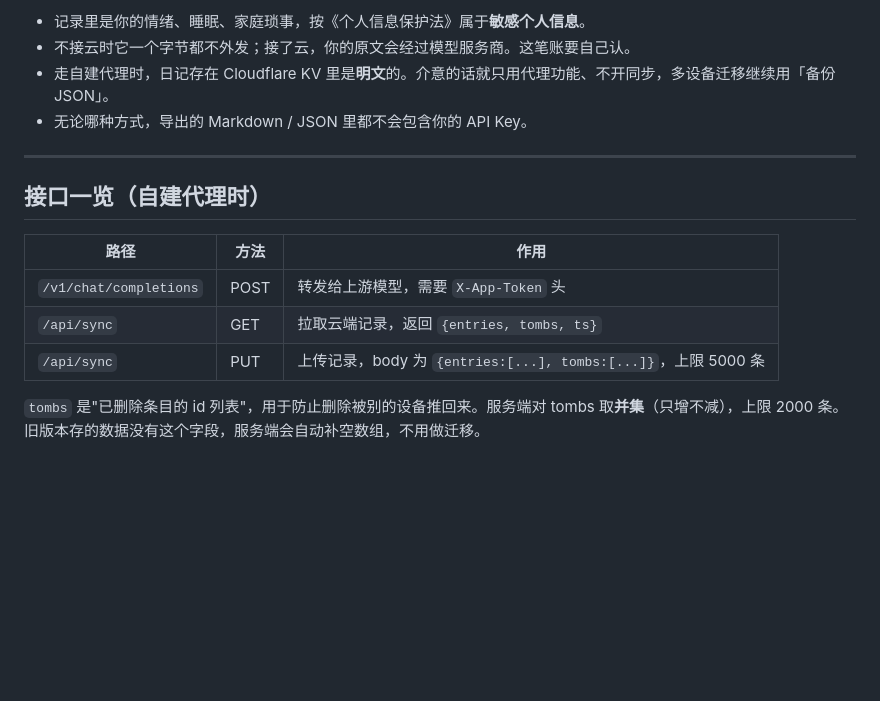
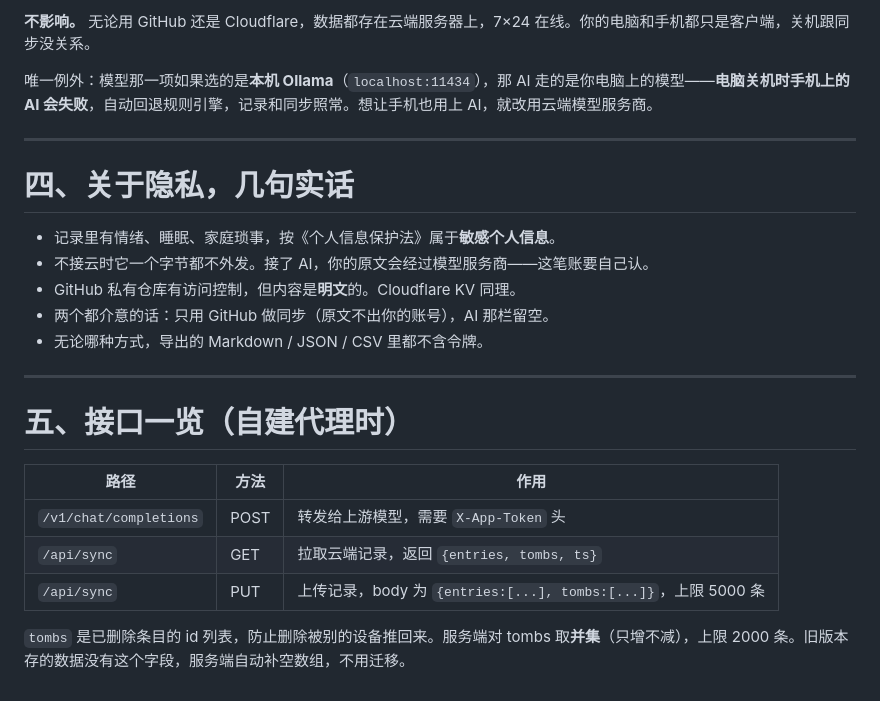
Before and after one commit to hehezhang2025/rikke, a Markdown page: 云端接入说明.md, the part around one of its changes. Drawn GitHub-style; blank space fills up the shorter version.

```diff
--- a/云端接入说明.md
+++ b/云端接入说明.md
@@ -91,12 +134,21 @@
 
-- 记录里是你的情绪、睡眠、家庭琐事，按《个人信息保护法》属于**敏感个人信息**。
-- 不接云时它一个字节都不外发；接了云，你的原文会经过模型服务商。这笔账要自己认。
-- 走自建代理时，日记存在 Cloudflare KV 里是**明文**的。介意的话就只用代理功能、不开同步，多设备迁移继续用「备份 JSON」。
-- 无论哪种方式，导出的 Markdown / JSON 里都不会包含你的 API Key。
+**不影响。** 无论用 GitHub 还是 Cloudflare，数据都存在云端服务器上，7×24 在线。你的电脑和手机都只是客户端，关机跟同步没关系。
+
+唯一例外：模型那一项如果选的是**本机 Ollama**（`localhost:11434`），那 AI 走的是你电脑上的模型——**电脑关机时手机上的 AI 会失败**，自动回退规则引擎，记录和同步照常。想让手机也用上 AI，就改用云端模型服务商。
 
 ---
 
-## 接口一览（自建代理时）
+# 四、关于隐私，几句实话
+
+- 记录里有情绪、睡眠、家庭琐事，按《个人信息保护法》属于**敏感个人信息**。
+- 不接云时它一个字节都不外发。接了 AI，你的原文会经过模型服务商——这笔账要自己认。
+- GitHub 私有仓库有访问控制，但内容是**明文**的。Cloudflare KV 同理。
+- 两个都介意的话：只用 GitHub 做同步（原文不出你的账号），AI 那栏留空。
+- 无论哪种方式，导出的 Markdown / JSON / CSV 里都不含令牌。
+
+---
+
+# 五、接口一览（自建代理时）
 
 | 路径 | 方法 | 作用 |
 |---|---|---|
@@ -104,4 +156,4 @@
 | `/api/sync` | GET | 拉取云端记录，返回 `{entries, tombs, ts}` |
 | `/api/sync` | PUT | 上传记录，body 为 `{entries:[...], tombs:[...]}`，上限 5000 条 |
 
-`tombs` 是"已删除条目的 id 列表"，用于防止删除被别的设备推回来。服务端对 tombs 取**并集**（只增不减），上限 2000 条。旧版本存的数据没有这个字段，服务端会自动补空数组，不用做迁移。
+`tombs` 是已删除条目的 id 列表，防止删除被别的设备推回来。服务端对 tombs 取**并集**（只增不减），上限 2000 条。旧版本存的数据没有这个字段，服务端自动补空数组，不用迁移。
```
Also changed, not shown: other parts of 云端接入说明.md (+89 -46 lines).
